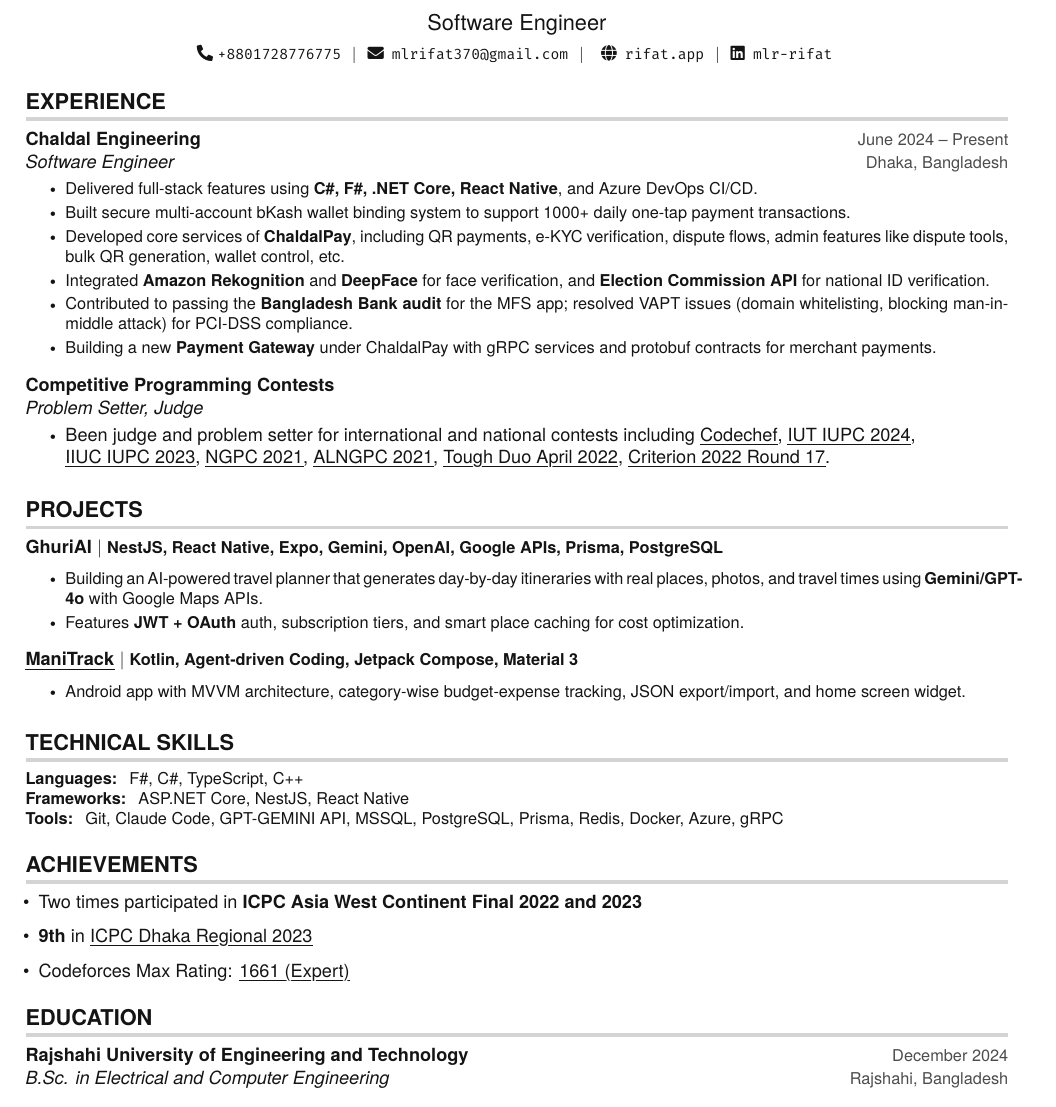
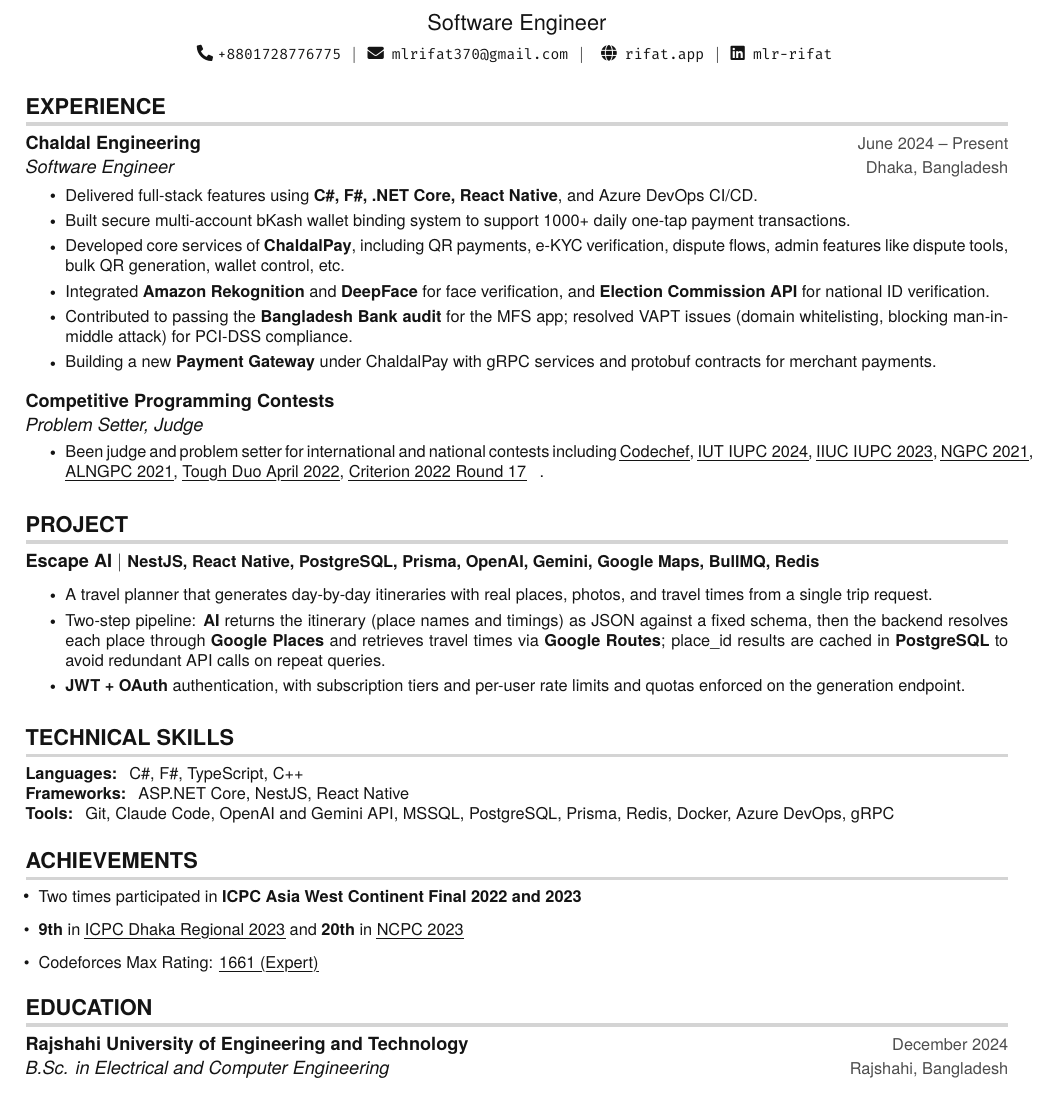
Before and after one commit to rifatr/Resume, a LaTeX document (Mohammad_Lutfar_Rahman_Rifat.tex): part of the page, cut so that both start at the same text. Compiled offline with pdfLaTeX.

Commit message:
ready for now
AI added with some modifications

fix: update language order

```diff
--- a/Mohammad_Lutfar_Rahman_Rifat.tex
+++ b/Mohammad_Lutfar_Rahman_Rifat.tex
@@ -167,15 +167,14 @@
       {Problem Setter, Judge} {}
       \vspace{-5pt}
       \resumeItemListStart
-
-        \item Been judge and problem setter for international and national contests including
-        \href{https://www.codechef.com/users/rifatrraazz#:~:text=Problems%20Authored%20(2)}{\myuline{Codechef}},
-        \href{https://toph.co/c/iut-11th-national-ict-fest-2024}{\myuline{IUT IUPC 2024}},
-        \href{https://toph.co/c/15th-iiuc-inter-university-2023}{\myuline{IIUC IUPC 2023}},
-        \href{https://toph.co/c/ngpc-2021}{\myuline{NGPC 2021}},
-        \href{https://toph.co/c/ada-lovelace-national-girls-2021}{\myuline{ALNGPC 2021}},
-        \href{https://toph.co/c/tough-duo-april-2022}{\myuline{Tough Duo April 2022}},
-        \href{https://toph.co/c/criterion-2022-round-17}{\myuline{Criterion 2022 Round 17}}.
+        \resumeItem{Been judge and problem setter for international and national contests including
+          \href{https://www.codechef.com/users/rifatrraazz}{\myuline{Codechef}},
+          \href{https://toph.co/c/iut-11th-national-ict-fest-2024}{\myuline{IUT IUPC 2024}},
+          \href{https://toph.co/c/15th-iiuc-inter-university-2023}{\myuline{IIUC IUPC 2023}},
+          \href{https://toph.co/c/ngpc-2021}{\myuline{NGPC 2021}},
+          \href{https://toph.co/c/ada-lovelace-national-girls-2021}{\myuline{ALNGPC 2021}},
+          \href{https://toph.co/c/tough-duo-april-2022}{\myuline{Tough Duo April 2022}},
+          \href{https://toph.co/c/criterion-2022-round-17}{\myuline{Criterion 2022 Round 17}}}.
         % \href{https://toph.co/c/code-to-save-a-mother}{Code To Save A Mother}
         % \end{itemize}
 
@@ -188,14 +187,15 @@
 
 %-----------PROJECTS-----------
 
-\section{PROJECTS}
+\section{PROJECT}
   \resumeSubHeadingListStart
     \resumeSubheading
-      {\textbf{GhuriAI} $|$ \small{NestJS, React Native, Expo, Gemini, OpenAI, Google APIs, Prisma, PostgreSQL}} {} {} {}
+      {\textbf{Escape AI} $|$ \small{NestJS, React Native, PostgreSQL, Prisma, OpenAI, Gemini, Google Maps, BullMQ, Redis}} {} {} {}
       \resumeItemListStart
         \vspace {-10pt}
-        \resumeItem{Building an AI-powered travel planner that generates day-by-day itineraries with real places, photos, and travel times using \textbf{Gemini/GPT-4o} with Google Maps APIs.}
-        \resumeItem{Features \textbf{JWT + OAuth} auth, subscription tiers, and smart place caching for cost optimization.}
+        \resumeItem{A travel planner that generates day-by-day itineraries with real places, photos, and travel times from a single trip request.}
+        \resumeItem{Two-step pipeline: \textbf{AI} returns the itinerary (place names and timings) as JSON against a fixed schema, then the backend resolves each place through \textbf{Google Places} and retrieves travel times via \textbf{Google Routes}; place\_id results are cached in \textbf{PostgreSQL} to avoid redundant API calls on repeat queries.}
+        \resumeItem{\textbf{JWT + OAuth} authentication, with subscription tiers and per-user rate limits and quotas enforced on the generation endpoint.}
       \resumeItemListEnd
 
     % \resumeSubheading
@@ -212,12 +212,12 @@
     %     \resumeItem{Developed a Twitter-like social platform with paginated timeline, follow system, like/unlike, and modular \textbf{RESTful API} with DTO patterns and relational integrity.}
     %   \resumeItemListEnd
 
-    \resumeSubheading
-      {\href{https://github.com/rifatr/Budget}{\myuline{\textbf{ManiTrack}}} $|$ \small{Kotlin, Agent-driven Coding, Jetpack Compose, Material 3}} {} {} {}
-      \resumeItemListStart
-        \vspace {-10pt}
-        \resumeItem{Android app with MVVM architecture, category-wise budget-expense tracking, JSON export/import, and home screen widget.}
-      \resumeItemListEnd
+    % \resumeSubheading
+    %   {\href{https://github.com/rifatr/Budget}{\myuline{\textbf{ManiTrack}}} $|$ \small{Kotlin, Vibe Coding, Jetpack Compose, Material 3}} {} {} {}
+    %   \resumeItemListStart
+    %     \vspace {-10pt}
+    %     \resumeItem{Android app with MVVM architecture, category-wise budget-expense tracking, JSON export/import, and home screen widget.}
+    %   \resumeItemListEnd
 
     % \resumeSubheading
     %   {\href{https://github.com/rifatr/RiShop}{\myuline{\textbf{E-commerce Platform}}} $|$ \small{Angular, ASP.NET Core, Entity Framework}} {} {} {}
@@ -234,9 +234,9 @@
 \section{TECHNICAL SKILLS}
  \begin{itemize}[leftmargin=0in, label={}]
     \small{\item{
-     \textbf{Languages:} { F\#, C\#, TypeScript, C++}\hspace{220pt} \\
+     \textbf{Languages:} { C\#, F\#, TypeScript, C++}\hspace{220pt} \\
      \textbf{Frameworks:} { ASP.NET Core, NestJS, React Native}\hspace{220pt} \\
-     \textbf{Tools:} { Git, Claude Code, GPT-GEMINI API, MSSQL, PostgreSQL, Prisma, Redis, Docker, Azure, gRPC}\hspace{220pt} \\
+     \textbf{Tools:} { Git, Claude Code, OpenAI and Gemini API, MSSQL, PostgreSQL, Prisma, Redis, Docker, Azure DevOps, gRPC}\hspace{220pt} \\
     }}
  \end{itemize}
 
@@ -245,19 +245,17 @@
 \section{ACHIEVEMENTS}
   % \vspace{5pt}
   \begin{itemize} [leftmargin=0.1in]
-    \item Two times participated in \textbf{ICPC Asia West Continent Final 2022 and 2023} %(\href{https://codedrills.io/contests/icpc-asia-west-continent-final-contest-2022/scoreboard}{\color{llink}47th})
+    \resumeItem{Two times participated in \textbf{ICPC Asia West Continent Final 2022 and 2023}} %(\href{https://codedrills.io/contests/icpc-asia-west-continent-final-contest-2022/scoreboard}{\color{llink}47th})
 
-    \item \textbf{9th} in \href{https://bapsoj.org/contests/icpc-dhaka-regional-site-2023/standings#:~:text=10-,RRR,-RAJSHAHI%20UNIVERSITY%20OF}{\myuline{ICPC Dhaka Regional 2023}}
+    \resumeItem{\textbf{9th} in \href{https://bapsoj.org/contests/icpc-dhaka-regional-site-2023/standings}{\myuline{ICPC Dhaka Regional 2023}} and \textbf{20th} in \href{https://bapsoj.org/contests/ncpc-onsite-2023-hosted-by-ju/standings}{\myuline{NCPC 2023}}}
 
-    % \item \textbf{20th} in \href{https://bapsoj.org/contests/ncpc-onsite-2023-hosted-by-ju/standings#:~:text=(34)-,20,RAJSHAHI%20UNIVERSITY%20OF%20ENGINEERING%20%26%20TECHNOLOGY,-6}{\myuline{NCPC 2023}}
+    % \resumeItem{\textbf{2nd} in \href{https://toph.co/c/tough-dash-june-2023/standings#:~:text=2-,rifatrraazz,-15}{\myuline{Tough Dash, June 2023}}
 
-    % \item \textbf{2nd} in \href{https://toph.co/c/tough-dash-june-2023/standings#:~:text=2-,rifatrraazz,-15}{\myuline{Tough Dash, June 2023}}
+    % \resumeItem{Top \textbf{2\%} ($260/12,330$) in \href{https://www.facebook.com/codingcompetitions/hacker-cup/2022/certificate/322485148790895}{\myuline{Hacker Cup 2022 Round 1}}
 
-    % \item Top \textbf{2\%} ($260/12,330$) in \href{https://www.facebook.com/codingcompetitions/hacker-cup/2022/certificate/322485148790895}{\myuline{Hacker Cup 2022 Round 1}}
+    \resumeItem{Codeforces Max Rating: \href{https://codeforces.com/profile/rifatrraazz}{\myuline{1661 (Expert)}}}
 
-    \item Codeforces Max Rating: \href{https://codeforces.com/profile/rifatrraazz}{\myuline{1661 (Expert)}}
-
-    % \item Solved more than \textbf{2000} problems in different online judges
+    % \resumeItem{Solved more than \textbf{2000} problems in different online judges
   \end{itemize}
 
 
```
Also changed, not shown: Mohammad_Lutfar_Rahman_Rifat.pdf.
